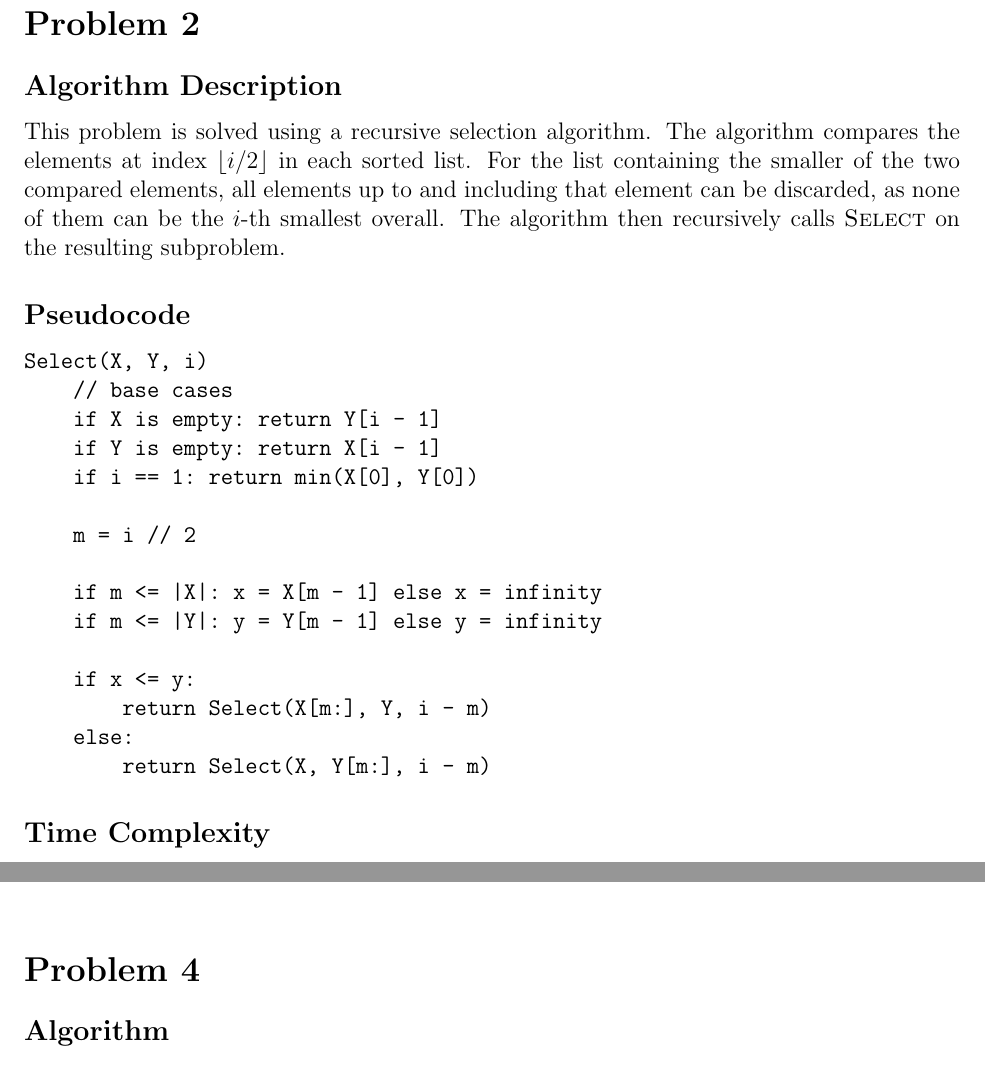
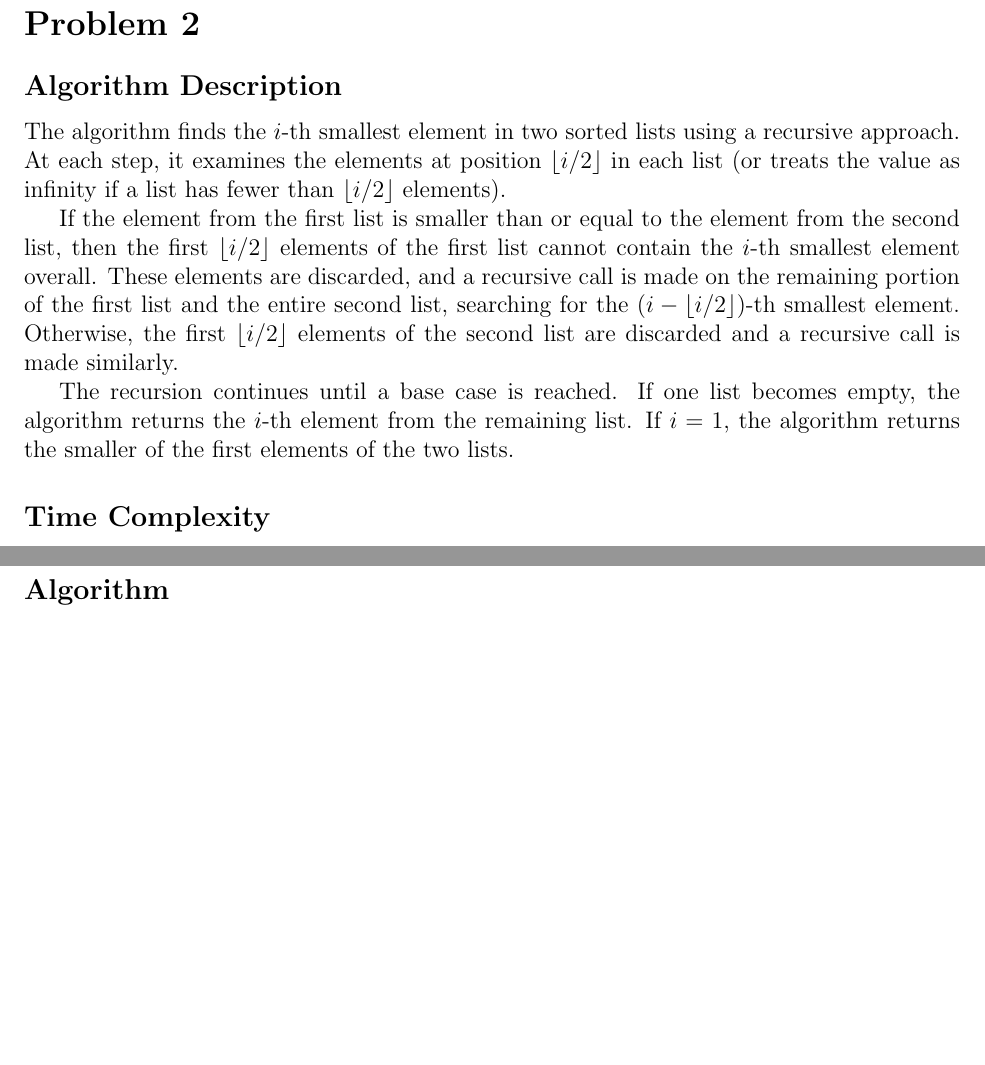
Before and after one commit to CalebList2/csce_423, a LaTeX problem sheet (csce_423/homework_1.tex): two parts of pages 2 and 4 of 7 before the commit and two parts of pages 2 and 4 of 6 after it, joined at a grey line, cut so that both start at the same text, the shorter picture padded with empty space. Compiled offline with pdfLaTeX.

Commit message:
Removed pseudocode

```diff
--- a/csce_423/homework_1.tex
+++ b/csce_423/homework_1.tex
@@ -79,27 +79,11 @@ If element $x$ has $\text{rank}(x) \in [j, k]$, then $x$ is between the $j^{\tex
 
 \subsection*{Algorithm Description}
 
-This problem is solved using a recursive selection algorithm. The algorithm compares the elements at index $\lfloor i/2 \rfloor$ in each sorted list. For the list containing the smaller of the two compared elements, all elements up to and including that element can be discarded, as none of them can be the $i$-th smallest overall. The algorithm then recursively calls \textsc{Select} on the resulting subproblem.
+The algorithm finds the \(i\)-th smallest element in two sorted lists using a recursive approach. At each step, it examines the elements at position \(\lfloor i/2 \rfloor\) in each list (or treats the value as infinity if a list has fewer than \(\lfloor i/2 \rfloor\) elements).
 
-\subsection*{Pseudocode}
+If the element from the first list is smaller than or equal to the element from the second list, then the first \(\lfloor i/2 \rfloor\) elements of the first list cannot contain the \(i\)-th smallest element overall. These elements are discarded, and a recursive call is made on the remaining portion of the first list and the entire second list, searching for the \((i - \lfloor i/2 \rfloor)\)-th smallest element. Otherwise, the first \(\lfloor i/2 \rfloor\) elements of the second list are discarded and a recursive call is made similarly.
 
-\begin{verbatim}
-Select(X, Y, i)
-    // base cases
-    if X is empty: return Y[i - 1]
-    if Y is empty: return X[i - 1]
-    if i == 1: return min(X[0], Y[0])
-
-    m = i // 2
-
-    if m <= |X|: x = X[m - 1] else x = infinity
-    if m <= |Y|: y = Y[m - 1] else y = infinity
-
-    if x <= y:
-        return Select(X[m:], Y, i - m)
-    else:
-        return Select(X, Y[m:], i - m)
-\end{verbatim}
+The recursion continues until a base case is reached. If one list becomes empty, the algorithm returns the \(i\)-th element from the remaining list. If \(i = 1\), the algorithm returns the smaller of the first elements of the two lists.
 
 \subsection*{Time Complexity}
 
```
